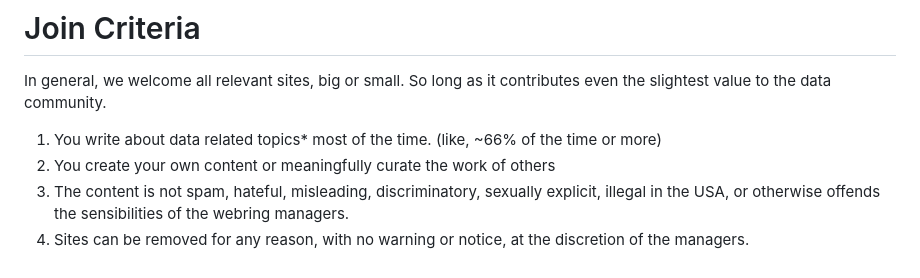
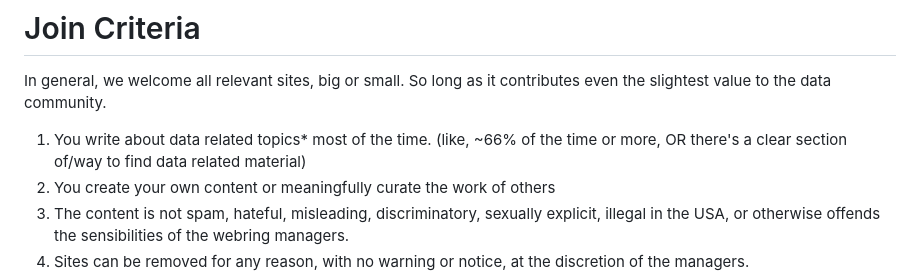
Before and after one commit to randyau/datawebring, a Markdown page: README.md, the part around the change. Drawn GitHub-style.

Commit message:
Update README.md
Clarify it's ok to have a data section amongst other sections, etc

```diff
--- a/README.md
+++ b/README.md
@@ -22,7 +22,7 @@ _Based off [Onionring](https://garlic.garden/onionring)_
 
 In general, we welcome all relevant sites, big or small. So long as it contributes even the slightest value to the data community.
 
-1. You write about data related topics* most of the time. (like, ~66% of the time or more)
+1. You write about data related topics* most of the time. (like, ~66% of the time or more, OR there's a clear section of/way to find data related material)
 2. You create your own content or meaningfully curate the work of others
 3. The content is not spam, hateful, misleading, discriminatory, sexually explicit, illegal in the USA, or otherwise offends the sensibilities of the webring managers.
 4. Sites can be removed for any reason, with no warning or notice, at the discretion of the managers.
```
